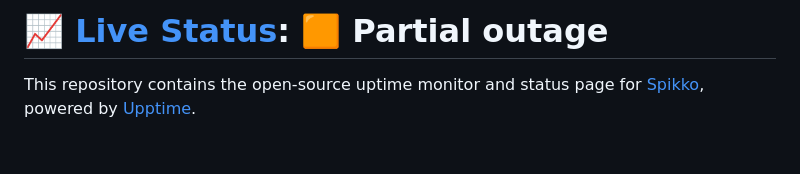
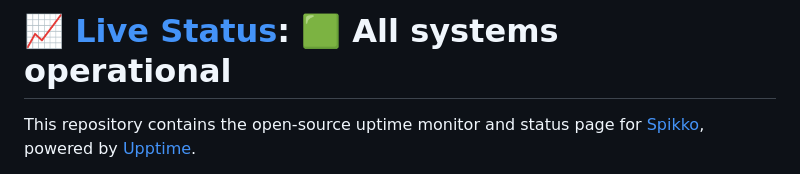
Before and after one commit to Spikko/status, a Markdown page: README.md, the part around one of its changes. Drawn GitHub-style; blank space fills up the shorter version.

Commit message:
:pencil: Update summary in README [skip ci] [upptime]

```diff
--- a/README.md
+++ b/README.md
@@ -1,4 +1,4 @@
-# [📈 Live Status](https://status.mobile2crm.com): <!--live status--> **🟧 Partial outage**
+# [📈 Live Status](https://status.mobile2crm.com): <!--live status--> **🟩 All systems operational**
 
 This repository contains the open-source uptime monitor and status page for [Spikko](https://status.mobile2crm.com), powered by [Upptime](https://github.com/upptime/upptime).
 
```
Also changed, not shown: other parts of README.md (+3 -3 lines).
